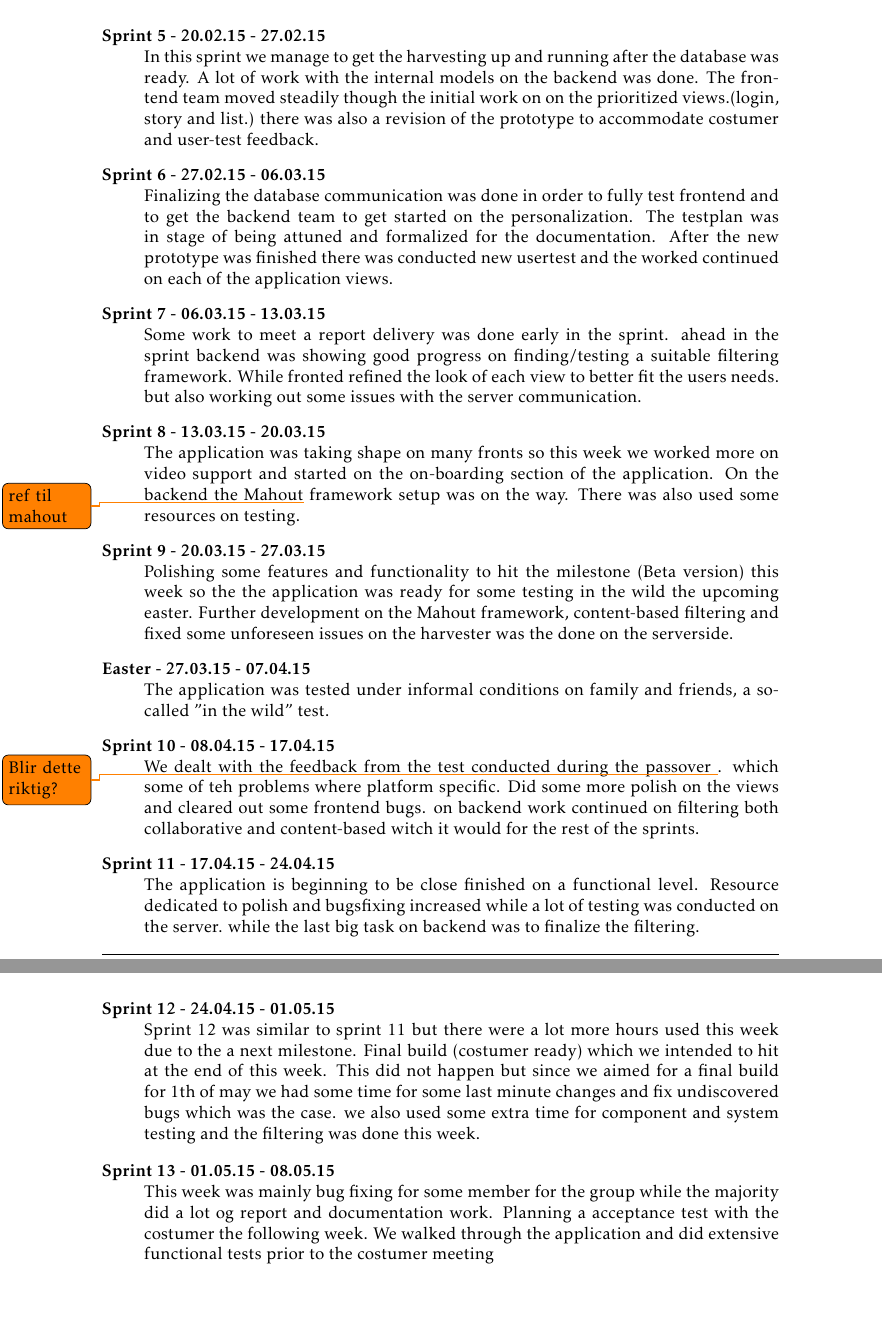
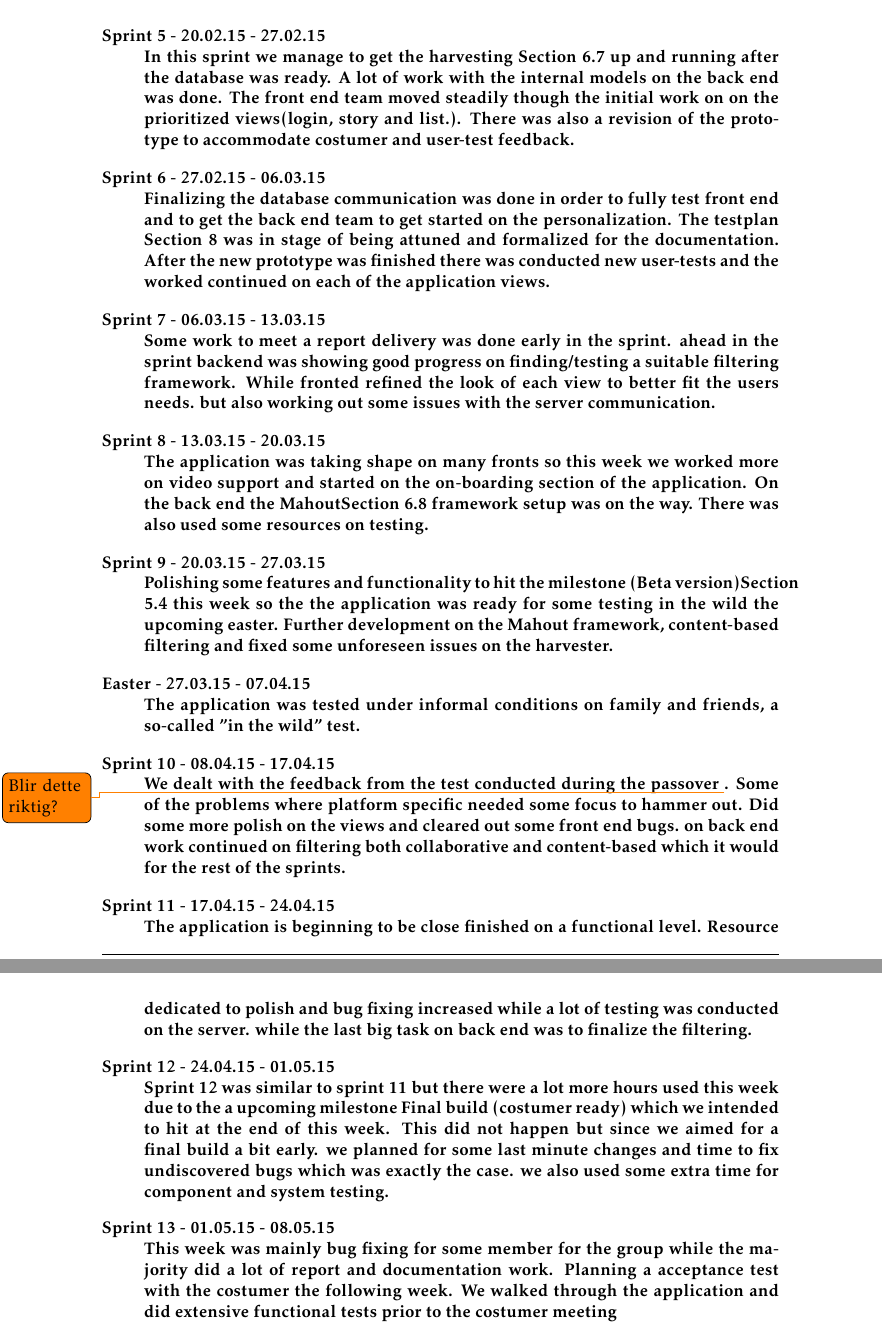
Before and after one commit to ewolden/javisst-rapport, a LaTeX thesis (main.tex, which reads implementation.tex): two parts of pages 68 and 69 of 148, joined at a grey line, cut so that both start at the same text, the shorter picture padded with empty space. Compiled offline with pdfLaTeX.

Commit message:
Typos and references in Project progression

```diff
--- a/implementation.tex
+++ b/implementation.tex
@@ -24,33 +24,33 @@ Project progression is derived from the activity plan \todo{ref{app:activityplan
 
 	\item[Sprint 5 - 20.02.15 - 27.02.15] \hfill \\
-	In this sprint we manage to get the harvesting up and running after the database was ready. A lot of work with the internal models on the backend was done. The frontend team moved steadily though the initial work on on the prioritized views.(login, story and list.) there was also a revision of the prototype to accommodate costumer and user-test feedback.
+	In this sprint we manage to get the harvesting \textbf {Section \ref{sec:harvesting}} up and running after the database was ready. A lot of work with the internal models on the back end was done. The front end team moved steadily though the initial work on on the prioritized views(login, story and list.). There was also a revision of the prototype to accommodate costumer and user-test feedback.
 
 	\item[Sprint 6 - 27.02.15 - 06.03.15] \hfill \\
-	Finalizing the database communication was done in order to fully test frontend and to get the backend team to get started on the personalization. The testplan was in stage of being attuned and formalized for the documentation. After the new prototype was finished there was conducted new usertest and the worked continued on each of the application views.
+	Finalizing the database communication was done in order to fully test front end and to get the back end team to get started on the personalization. The testplan \textbf {Section \ref*{chap:testing}} was in stage of being attuned and formalized for the documentation. After the new prototype was finished there was conducted new user-tests and the worked continued on each of the application views.
 
 	\item[Sprint 7 - 06.03.15 - 13.03.15] \hfill \\
 	Some work to meet a report delivery was done early in the sprint. ahead in the sprint backend was showing good progress on finding/testing a suitable filtering framework. While fronted refined the look of each view to better fit the users needs. but also working out some issues with the server communication.
 
 	\item[Sprint 8 - 13.03.15 - 20.03.15] \hfill \\
-	The application was taking shape on many fronts so this week we worked more on video support and started on the on-boarding section of the application. On the backend the Mahout\todo{ref til mahout}  framework setup was on the way. There was also used some resources on testing.
+	The application was taking shape on many fronts so this week we worked more on video support and started on the on-boarding section of the application. On the back end the Mahout\textbf {Section \ref{sec:personalization_how}} framework setup was on the way. There was also used some resources on testing.
 
 	\item[Sprint 9 - 20.03.15 - 27.03.15] \hfill \\
-	Polishing some features and functionality to hit the milestone (Beta version) this week so the the application was ready for some testing in the wild the upcoming easter. Further development on the Mahout framework, content-based filtering and fixed some unforeseen issues on the harvester was the done on the serverside.
+	Polishing some features and functionality to hit the milestone (Beta version)\textbf {Section \ref{sec:milestone_plan}} this week so the the application was ready for some testing in the wild the upcoming easter. Further development on the Mahout framework, content-based filtering and fixed some unforeseen issues on the harvester.
 
 	\item[Easter - 27.03.15 - 07.04.15] \hfill \\
 	The application was tested under informal conditions on family and friends, a so-called "in the wild" test.
 
 	\item[Sprint 10 - 08.04.15 - 17.04.15] \hfill \\
-	We dealt with the feedback from the test conducted during the passover \todo{Blir dette riktig?} . which some of teh problems where platform specific. Did some more polish on the  views and cleared out some frontend bugs. on backend work continued on filtering both collaborative and content-based witch it would for the rest of the sprints.
+	We dealt with the feedback from the test conducted during the passover \todo{Blir dette riktig?}. Some of the problems where platform specific needed some focus to hammer out. Did some more polish on the  views and cleared out some front end bugs. on back end work continued on filtering both collaborative and content-based which it would for the rest of the sprints.
 
 	\item[Sprint 11 - 17.04.15 - 24.04.15] \hfill \\
-	The application is beginning to be close finished on a functional level. Resource dedicated to polish and bugsfixing increased while a lot of testing was conducted on the server. while the last big task on backend was to finalize the filtering.
+	The application is beginning to be close finished on a functional level. Resource dedicated to polish and bug fixing increased while a lot of testing was conducted on the server. while the last big task on back end was to finalize the filtering.
 
 	\item[Sprint 12 - 24.04.15 - 01.05.15] \hfill \\
-	Sprint 12 was similar to sprint 11 but there were a lot more hours used this week due to the a next milestone. Final build (costumer ready) which we intended to hit at the end of this week. This did not happen but since we aimed for a final build for 1th of may we had some time for some last minute changes and fix undiscovered bugs which was the case. we also used some extra time for component and system testing and the filtering was done this week.
+	Sprint 12 was similar to sprint 11 but there were a lot more hours used this week due to the a upcoming milestone Final build (costumer ready) which we intended to hit at the end of this week. This did not happen but since we aimed for a final build a bit early. we planned for some last minute changes and time to fix undiscovered bugs which was exactly the case. we also used some extra time for component and system testing.
 
 	\item[Sprint 13 - 01.05.15 - 08.05.15] \hfill \\
-	This week was mainly bug fixing for some member for the group while the majority did a lot og report and documentation work. Planning a acceptance test with the costumer the following week. We walked through the application and did extensive functional tests prior to the costumer meeting
+	This week was mainly bug fixing for some member for the group while the majority did a lot of report and documentation work. Planning a acceptance test with the costumer the following week. We walked through the application and did extensive functional tests prior to the costumer meeting
 
 	\item[Sprint 14 - 08.05.15 - 15.05.15] \hfill \\
 	During the tests the week before more undiscovered issues was uncovered and we needed some more time for polish and fixing. We had not yet locked in a date for the costumer to do a acceptance test other the before the end of the month so the costumer did not appeal, and agreed to set up a final meeting the following Monday. Which we felt very confident we would take care of our main concerns and give us some time to go the extra mile.
```
Also changed, not shown: implementation.tex (8 more changed lines).
